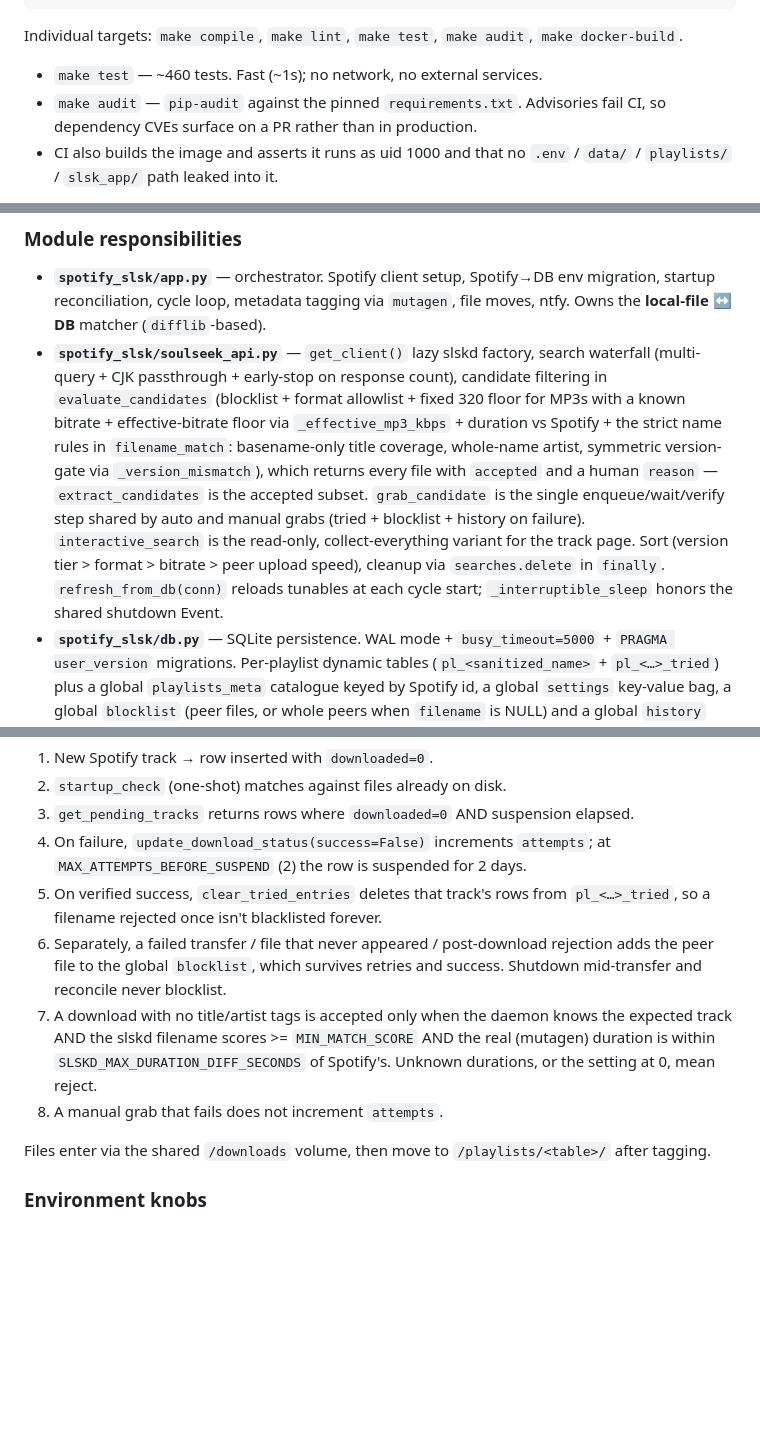
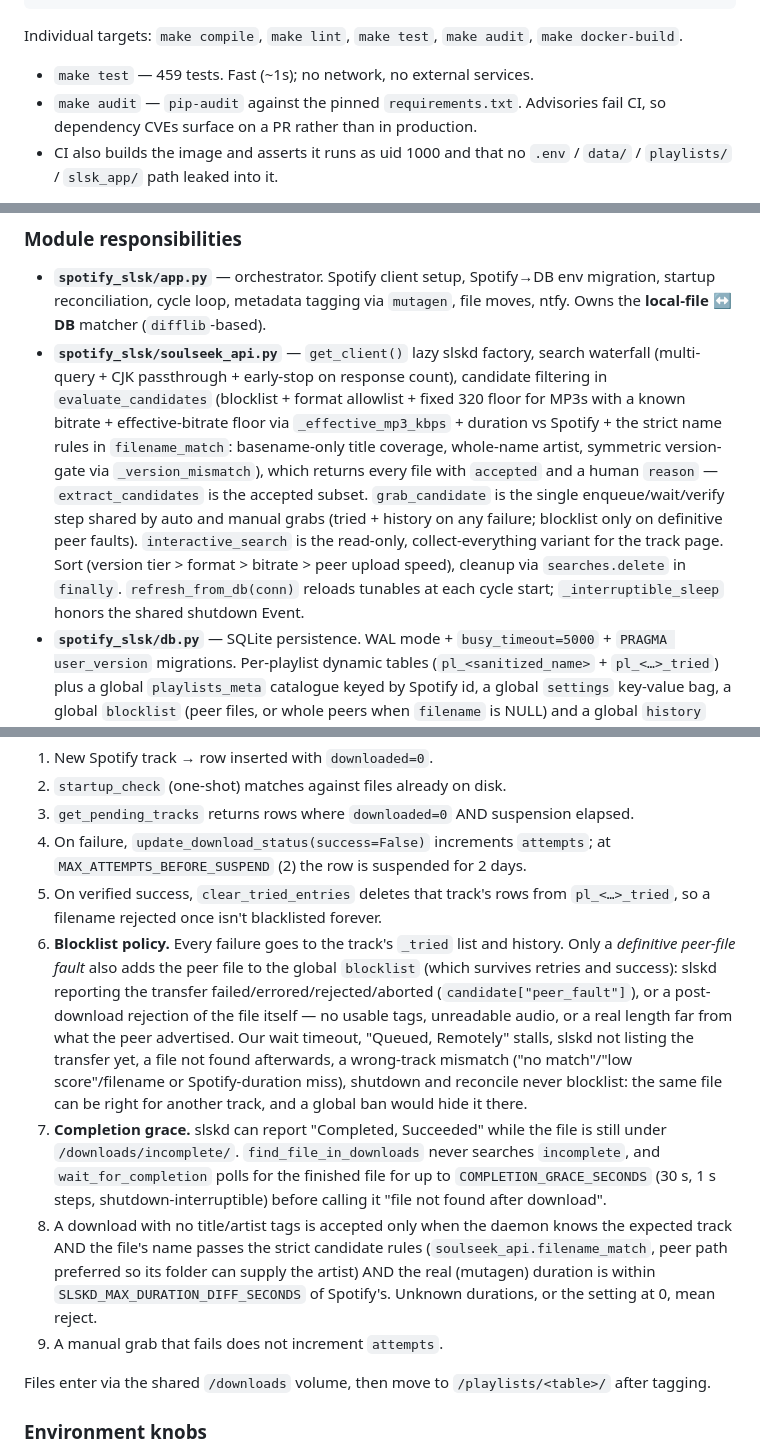
Before and after one commit to guilhermewolf/spotify-slsk, a Markdown page: CLAUDE.md, 3 parts joined by grey strips. GitHub-like rendering; blank space fills up the shorter version.

Commit message:
docs: blocklist policy, completion grace, playlist delete confirm, test count
Co-Authored-By: Claude Opus 5.5 <noreply@anthropic.com>
Claude-Session: https://claude.ai/code/session_01RuDjF99xiT3aUzD8NvYHL5

```diff
--- a/CLAUDE.md
+++ b/CLAUDE.md
@@ -33,7 +33,7 @@ make check PYTHON=.venv/bin/python   # against a virtualenv
 Individual targets: `make compile`, `make lint`, `make test`, `make audit`,
 `make docker-build`.
 
-- `make test` — ~460 tests. Fast (~1s); no network, no external services.
+- `make test` — 459 tests. Fast (~1s); no network, no external services.
 - `make audit` — `pip-audit` against the pinned `requirements.txt`. Advisories
   fail CI, so dependency CVEs surface on a PR rather than in production.
 - CI also builds the image and asserts it runs as uid 1000 and that no
@@ -110,7 +110,7 @@ Docker `HEALTHCHECK` compares `HEARTBEAT_FILE` mtime against `HEARTBEAT_STALE_SE
 ### Module responsibilities
 
 - **`spotify_slsk/app.py`** — orchestrator. Spotify client setup, Spotify→DB env migration, startup reconciliation, cycle loop, metadata tagging via `mutagen`, file moves, ntfy. Owns the **local-file ↔ DB** matcher (`difflib`-based).
-- **`spotify_slsk/soulseek_api.py`** — `get_client()` lazy slskd factory, search waterfall (multi-query + CJK passthrough + early-stop on response count), candidate filtering in `evaluate_candidates` (blocklist + format allowlist + fixed 320 floor for MP3s with a known bitrate + effective-bitrate floor via `_effective_mp3_kbps` + duration vs Spotify + the strict name rules in `filename_match`: basename-only title coverage, whole-name artist, symmetric version-gate via `_version_mismatch`), which returns every file with `accepted` and a human `reason` — `extract_candidates` is the accepted subset. `grab_candidate` is the single enqueue/wait/verify step shared by auto and manual grabs (tried + blocklist + history on failure). `interactive_search` is the read-only, collect-everything variant for the track page. Sort (version tier > format > bitrate > peer upload speed), cleanup via `searches.delete` in `finally`. `refresh_from_db(conn)` reloads tunables at each cycle start; `_interruptible_sleep` honors the shared shutdown Event.
+- **`spotify_slsk/soulseek_api.py`** — `get_client()` lazy slskd factory, search waterfall (multi-query + CJK passthrough + early-stop on response count), candidate filtering in `evaluate_candidates` (blocklist + format allowlist + fixed 320 floor for MP3s with a known bitrate + effective-bitrate floor via `_effective_mp3_kbps` + duration vs Spotify + the strict name rules in `filename_match`: basename-only title coverage, whole-name artist, symmetric version-gate via `_version_mismatch`), which returns every file with `accepted` and a human `reason` — `extract_candidates` is the accepted subset. `grab_candidate` is the single enqueue/wait/verify step shared by auto and manual grabs (tried + history on any failure; blocklist only on definitive peer faults). `interactive_search` is the read-only, collect-everything variant for the track page. Sort (version tier > format > bitrate > peer upload speed), cleanup via `searches.delete` in `finally`. `refresh_from_db(conn)` reloads tunables at each cycle start; `_interruptible_sleep` honors the shared shutdown Event.
 - **`spotify_slsk/db.py`** — SQLite persistence. WAL mode + `busy_timeout=5000` + `PRAGMA user_version` migrations. Per-playlist dynamic tables (`pl_<sanitized_name>` + `pl_<…>_tried`) plus a global `playlists_meta` catalogue keyed by Spotify id, a global `settings` key-value bag, a global `blocklist` (peer files, or whole peers when `filename` is NULL) and a global `history` event log. `get_setting(conn, key, default)` prefers DB, falls back to env, then default — so any env var becomes a mutable setting for free.
 - **`spotify_slsk/webui/`** — Flask dashboard (see next section).
 - **`spotify_slsk/runtime_state.py`** — in-process observability: thread-safe current-activity dict, a bounded log ring buffer (fed by a handler installed in `log_config`), per-track slskd search history (with accepted/rejected counts and reasons), interactive-search results keyed by (playlist_id, track_id) with a 10-minute TTL, and the manual-grab queue the UI fills and the daemon drains. All of it is per-process and resets on restart — deliberately not persisted.
@@ -192,14 +192,28 @@ unnormalised.
 4. On failure, `update_download_status(success=False)` increments `attempts`; at `MAX_ATTEMPTS_BEFORE_SUSPEND` (2) the row is suspended for 2 days.
 5. On verified success, `clear_tried_entries` deletes that track's rows from
    `pl_<…>_tried`, so a filename rejected once isn't blacklisted forever.
-6. Separately, a failed transfer / file that never appeared / post-download
-   rejection adds the peer file to the global `blocklist`, which survives
-   retries and success. Shutdown mid-transfer and reconcile never blocklist.
-7. A download with no title/artist tags is accepted only when the daemon knows
-   the expected track AND the slskd filename scores >= `MIN_MATCH_SCORE` AND
-   the real (mutagen) duration is within `SLSKD_MAX_DURATION_DIFF_SECONDS` of
-   Spotify's. Unknown durations, or the setting at 0, mean reject.
-8. A manual grab that fails does not increment `attempts`.
+6. **Blocklist policy.** Every failure goes to the track's `_tried` list and
+   history. Only a *definitive peer-file fault* also adds the peer file to the
+   global `blocklist` (which survives retries and success): slskd reporting the
+   transfer failed/errored/rejected/aborted (`candidate["peer_fault"]`), or a
+   post-download rejection of the file itself — no usable tags, unreadable
+   audio, or a real length far from what the peer advertised. Our wait timeout,
+   "Queued, Remotely" stalls, slskd not listing the transfer yet, a file not
+   found afterwards, a wrong-track mismatch ("no match"/"low score"/filename or
+   Spotify-duration miss), shutdown and reconcile never blocklist: the same file
+   can be right for another track, and a global ban would hide it there.
+7. **Completion grace.** slskd can report "Completed, Succeeded" while the file
+   is still under `/downloads/incomplete/`. `find_file_in_downloads` never
+   searches `incomplete`, and `wait_for_completion` polls for the finished file
+   for up to `COMPLETION_GRACE_SECONDS` (30 s, 1 s steps, shutdown-interruptible)
+   before calling it "file not found after download".
+8. A download with no title/artist tags is accepted only when the daemon knows
+   the expected track AND the file's name passes the strict candidate rules
+   (`soulseek_api.filename_match`, peer path preferred so its folder can supply
+   the artist) AND the real (mutagen) duration is within
+   `SLSKD_MAX_DURATION_DIFF_SECONDS` of Spotify's. Unknown durations, or the
+   setting at 0, mean reject.
+9. A manual grab that fails does not increment `attempts`.
 
 Files enter via the shared `/downloads` volume, then move to `/playlists/<table>/` after tagging.
 
```
Also changed, not shown: other parts of CLAUDE.md (+1 -1 lines), README.md (+4 -2 lines).
